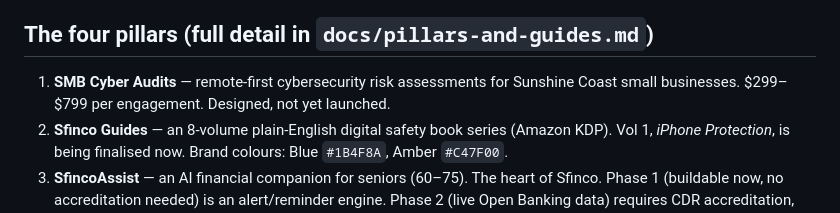
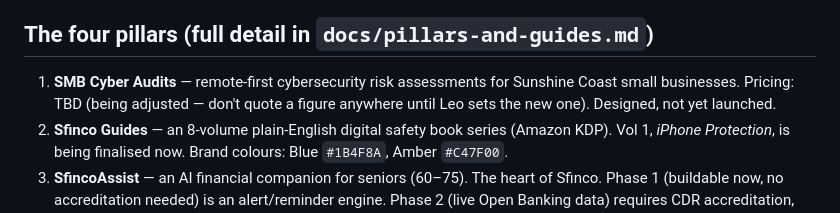
Before and after one commit to Leon1618/sfinco, a Markdown page: CLAUDE.md, the part around the change. Drawn GitHub-style.

```diff
--- a/CLAUDE.md
+++ b/CLAUDE.md
@@ -18,7 +18,7 @@ It is a trusted local brand and a community service that happens to use technolo
 
 ## The four pillars (full detail in `docs/pillars-and-guides.md`)
 
-1. **SMB Cyber Audits** — remote-first cybersecurity risk assessments for Sunshine Coast small businesses. $299–$799 per engagement. Designed, not yet launched.
+1. **SMB Cyber Audits** — remote-first cybersecurity risk assessments for Sunshine Coast small businesses. Pricing: TBD (being adjusted — don't quote a figure anywhere until Leo sets the new one). Designed, not yet launched.
 2. **Sfinco Guides** — an 8-volume plain-English digital safety book series (Amazon KDP). Vol 1, *iPhone Protection*, is being finalised now. Brand colours: Blue `#1B4F8A`, Amber `#C47F00`.
 3. **SfincoAssist** — an AI financial companion for seniors (60–75). The heart of Sfinco. Phase 1 (buildable now, no accreditation needed) is an alert/reminder engine. Phase 2 (live Open Banking data) requires CDR accreditation, and possibly AFSL — flag this every time it comes up, don't build it into the site as a live feature yet.
 4. **Digital Estate Vault** — a SaaS vault for passwords, accounts, and digital legacy documents. Year 2+ product. Don't over-index the homepage on this.
```
Also changed, not shown: docs/pillars-and-guides.md (+1 -1 lines).
